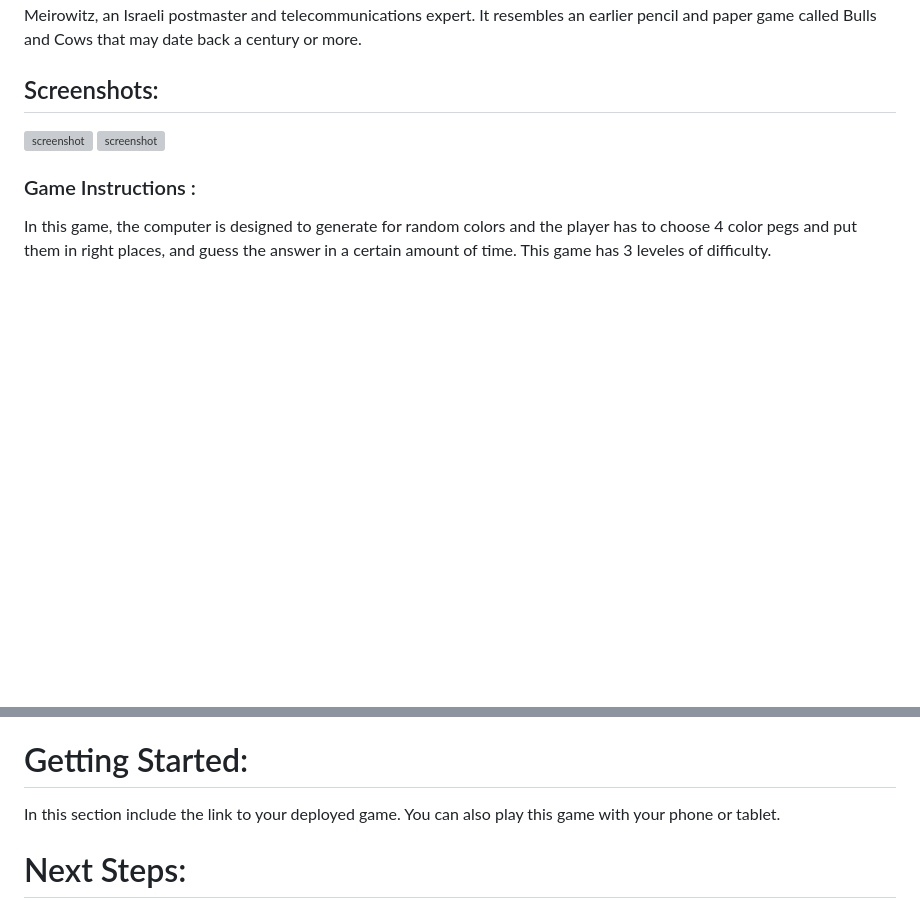
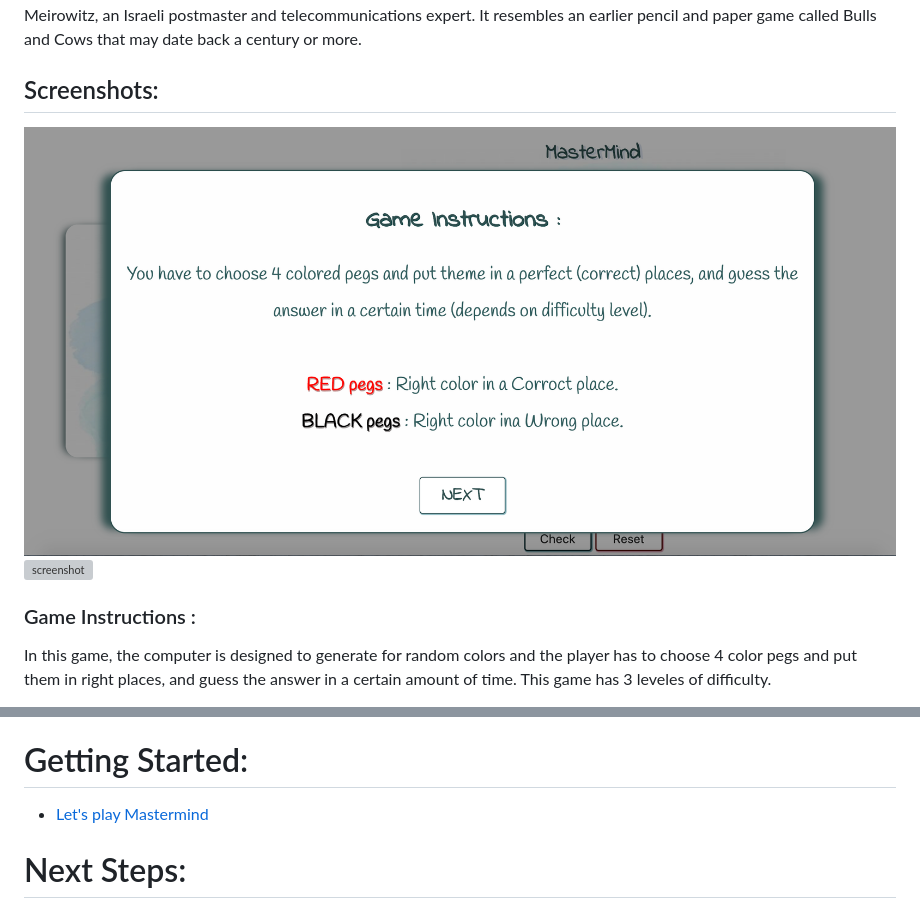
Before and after one commit to yasamanloghmani/mastermind-game, a Markdown page: README.md, 2 parts joined by grey strips. Rendered like a GitHub page; pictures changed too: images/Screen Shot 2020-03-05 at 9.07.39 PM.png (added); blank space fills up the shorter version; grey boxes are pictures that could not be loaded.

Commit message:
add links to readme file

```diff
--- a/README.md
+++ b/README.md
@@ -5,8 +5,8 @@
 Mastermind is a code-breaking game for two players. The modern game with pegs was invented in 1970 by Mordecai Meirowitz, an Israeli postmaster and telecommunications expert. It resembles an earlier pencil and paper game called Bulls and Cows that may date back a century or more.
 
 ## Screenshots:
-![screenshot](link-to-image)
-![screenshot](link-to-image)
+![screenshot](https://github.com/yasamanloghmani/mastermind-game/blob/master/images/Screen%20Shot%202020-03-05%20at%209.07.39%20PM.png)
+![screenshot](https://github.com/yasamanloghmani/mastermind-game/blob/master/images/Screen%20Shot%202020-03-05%20at%209.14.31%20PM.png)
 
 ### Game Instructions :
 In this game, the computer is designed to generate for random colors and the player has to choose 4 color pegs and put them in right places, and guess the answer in a certain amount of time. This game has 3 leveles of difficulty.
@@ -23,8 +23,7 @@ In this game, the computer is designed to generate for random colors and the pla
 In this game, I just used HTML5, CSS3 and JavaScript.
 
 # Getting Started:
- In this section include the link to your deployed game.
- You can also play this game with your phone or tablet.
+* [Let's play Mastermind](https://yasamanloghmani.github.io/mastermind-game/)
 
  # Next Steps:
  This game is designed for one player and the computer, my next step will be 2 players and the computer ,so computer will generate a same code for 2 players. Players will be playing in 2 different boards, one by one on their own board. Winner player will be the person who guesses desiered code first. The game will be connected to a database to save scores and information of each players.
```
Also changed, not shown: 1 other file.
